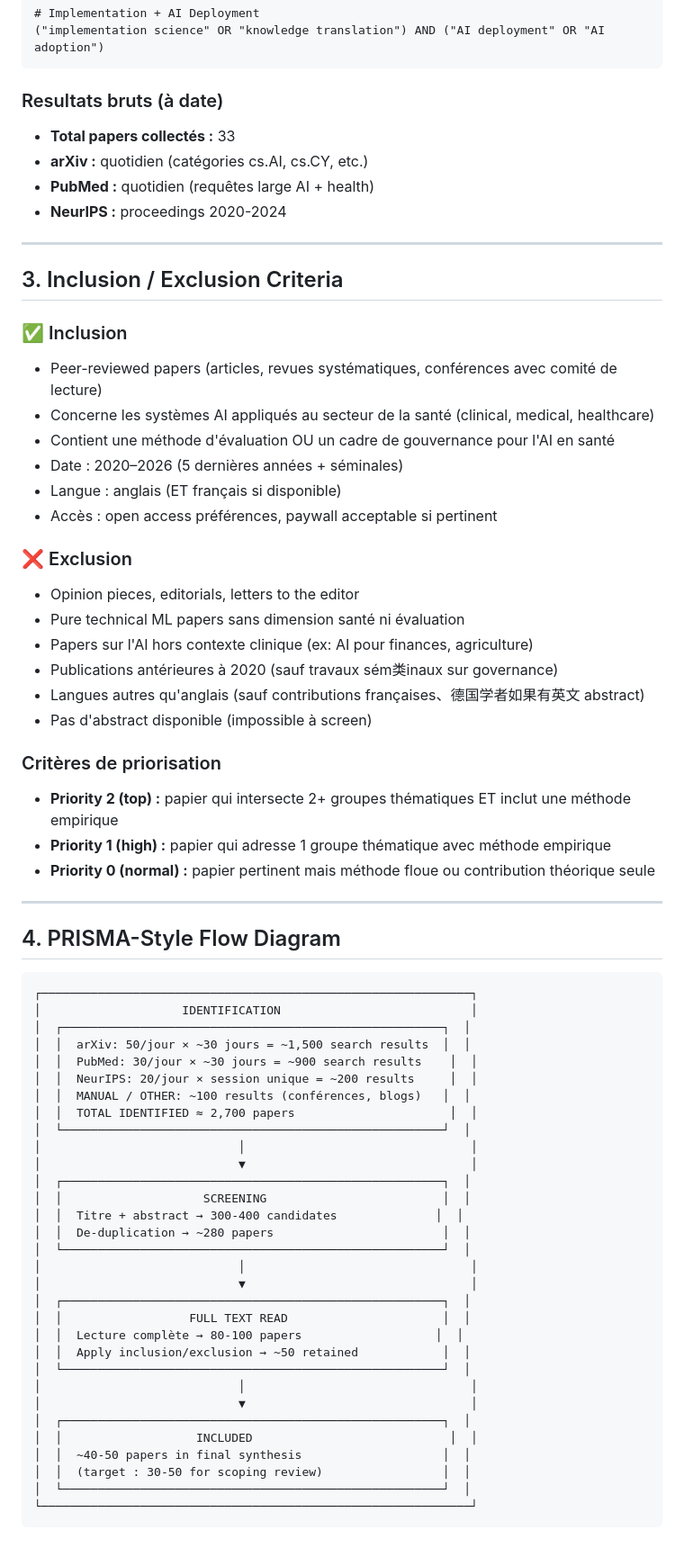
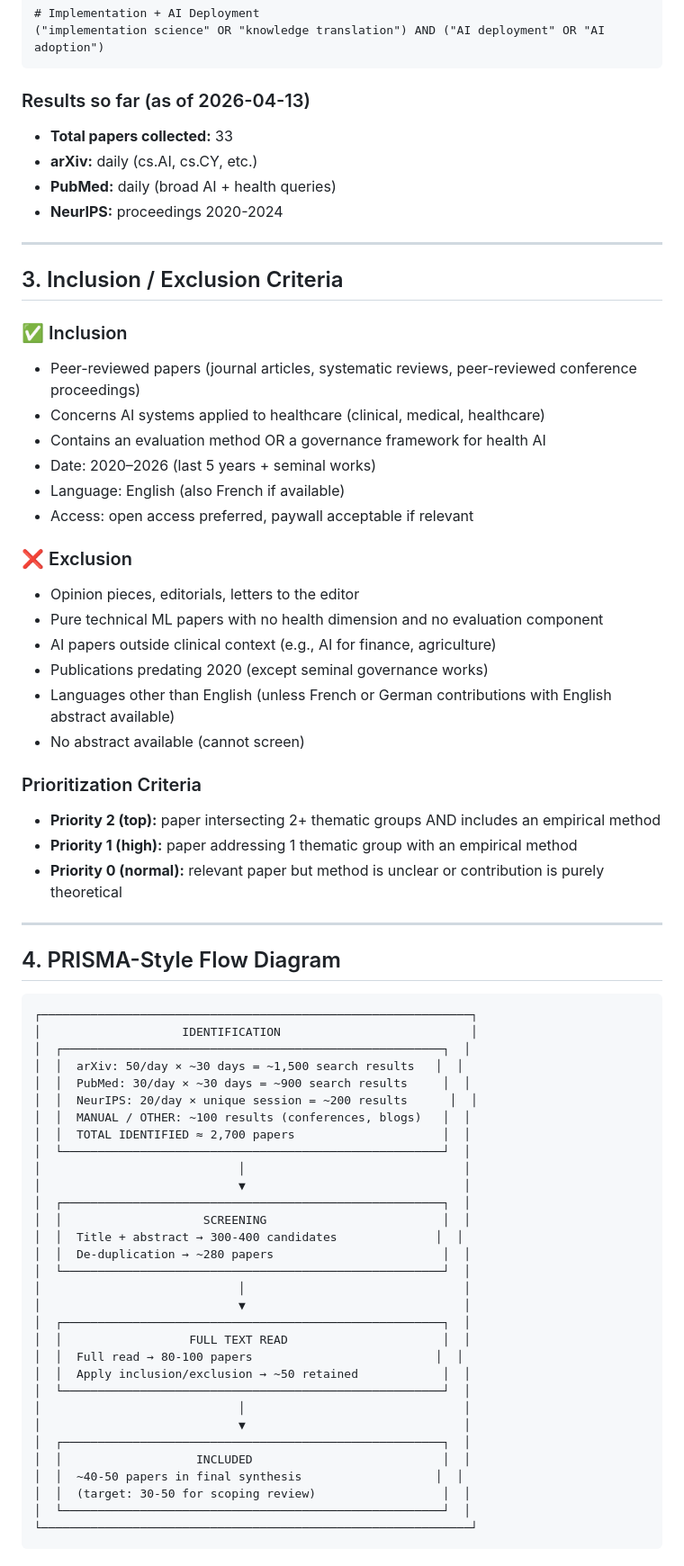
Before and after one commit to Arkoys/ai-health-lit-review, a Markdown page: outputs/reviews/MIDTERM_PRESENTATION_2026-04-13.md, the part around one of its changes. Shown at 90% size. Drawn GitHub-style.

Commit message:
Midterm presentation materials — English version

````diff
--- a/outputs/reviews/MIDTERM_PRESENTATION_2026-04-13.md
+++ b/outputs/reviews/MIDTERM_PRESENTATION_2026-04-13.md
@@ -59,36 +59,36 @@
 ("implementation science" OR "knowledge translation") AND ("AI deployment" OR "AI adoption")
 ```
 
-### Resultats bruts (à date)
-- **Total papers collectés :** 33
-- **arXiv :** quotidien (catégories cs.AI, cs.CY, etc.)
-- **PubMed :** quotidien (requêtes large AI + health)
-- **NeurIPS :** proceedings 2020-2024
+### Results so far (as of 2026-04-13)
+- **Total papers collected:** 33
+- **arXiv:** daily (cs.AI, cs.CY, etc.)
+- **PubMed:** daily (broad AI + health queries)
+- **NeurIPS:** proceedings 2020-2024
 
 ---
 
 ## 3. Inclusion / Exclusion Criteria
 
 ### ✅ Inclusion
-- Peer-reviewed papers (articles, revues systématiques, conférences avec comité de lecture)
-- Concerne les systèmes AI appliqués au secteur de la santé (clinical, medical, healthcare)
-- Contient une méthode d'évaluation OU un cadre de gouvernance pour l'AI en santé
-- Date : 2020–2026 (5 dernières années + séminales)
-- Langue : anglais (ET français si disponible)
-- Accès : open access préférences, paywall acceptable si pertinent
+- Peer-reviewed papers (journal articles, systematic reviews, peer-reviewed conference proceedings)
+- Concerns AI systems applied to healthcare (clinical, medical, healthcare)
+- Contains an evaluation method OR a governance framework for health AI
+- Date: 2020–2026 (last 5 years + seminal works)
+- Language: English (also French if available)
+- Access: open access preferred, paywall acceptable if relevant
 
 ### ❌ Exclusion
 - Opinion pieces, editorials, letters to the editor
-- Pure technical ML papers sans dimension santé ni évaluation
-- Papers sur l'AI hors contexte clinique (ex: AI pour finances, agriculture)
-- Publications antérieures à 2020 (sauf travaux sém类inaux sur governance)
-- Langues autres qu'anglais (sauf contributions françaises、德国学者如果有英文 abstract)
-- Pas d'abstract disponible (impossible à screen)
+- Pure technical ML papers with no health dimension and no evaluation component
+- AI papers outside clinical context (e.g., AI for finance, agriculture)
+- Publications predating 2020 (except seminal governance works)
+- Languages other than English (unless French or German contributions with English abstract available)
+- No abstract available (cannot screen)
 
-### Critères de priorisation
-- **Priority 2 (top) :** papier qui intersecte 2+ groupes thématiques ET inclut une méthode empirique
-- **Priority 1 (high) :** papier qui adresse 1 groupe thématique avec méthode empirique
-- **Priority 0 (normal) :** papier pertinent mais méthode floue ou contribution théorique seule
+### Prioritization Criteria
+- **Priority 2 (top):** paper intersecting 2+ thematic groups AND includes an empirical method
+- **Priority 1 (high):** paper addressing 1 thematic group with an empirical method
+- **Priority 0 (normal):** relevant paper but method is unclear or contribution is purely theoretical
 
 ---
 
@@ -98,32 +98,32 @@
 ┌─────────────────────────────────────────────────────────────┐
 │                    IDENTIFICATION                           │
 │  ┌──────────────────────────────────────────────────────┐  │
-│  │  arXiv: 50/jour × ~30 jours = ~1,500 search results  │  │
-│  │  PubMed: 30/jour × ~30 jours = ~900 search results    │  │
-│  │  NeurIPS: 20/jour × session unique = ~200 results     │  │
-│  │  MANUAL / OTHER: ~100 results (conférences, blogs)   │  │
-│  │  TOTAL IDENTIFIED ≈ 2,700 papers                      │  │
+│  │  arXiv: 50/day × ~30 days = ~1,500 search results   │  │
+│  │  PubMed: 30/day × ~30 days = ~900 search results     │  │
+│  │  NeurIPS: 20/day × unique session = ~200 results      │  │
+│  │  MANUAL / OTHER: ~100 results (conferences, blogs)   │  │
+│  │  TOTAL IDENTIFIED ≈ 2,700 papers                     │  │
 │  └──────────────────────────────────────────────────────┘  │
-│                            │                                │
-│                            ▼                                │
+│                            │                               │
+│                            ▼                               │
 │  ┌──────────────────────────────────────────────────────┐  │
 │  │                    SCREENING                         │  │
-│  │  Titre + abstract → 300-400 candidates              │  │
+│  │  Title + abstract → 300-400 candidates              │  │
 │  │  De-duplication → ~280 papers                        │  │
 │  └──────────────────────────────────────────────────────┘  │
-│                            │                                │
-│                            ▼                                │
+│                            │                               │
+│                            ▼                               │
 │  ┌──────────────────────────────────────────────────────┐  │
 │  │                  FULL TEXT READ                      │  │
-│  │  Lecture complète → 80-100 papers                   │  │
+│  │  Full read → 80-100 papers                          │  │
 │  │  Apply inclusion/exclusion → ~50 retained            │  │
 │  └──────────────────────────────────────────────────────┘  │
-│                            │                                │
-│                            ▼                                │
+│                            │                               │
+│                            ▼                               │
 │  ┌──────────────────────────────────────────────────────┐  │
-│  │                   INCLUDED                            │  │
-│  │  ~40-50 papers in final synthesis                    │  │
-│  │  (target : 30-50 for scoping review)                 │  │
+│  │                   INCLUDED                           │  │
+│  │  ~40-50 papers in final synthesis                   │  │
+│  │  (target: 30-50 for scoping review)                  │  │
 │  └──────────────────────────────────────────────────────┘  │
 └─────────────────────────────────────────────────────────────┘
 ```
````
Also changed, not shown: other parts of outputs/reviews/MIDTERM_PRESENTATION_2026-04-13.md (+47 -47 lines).
